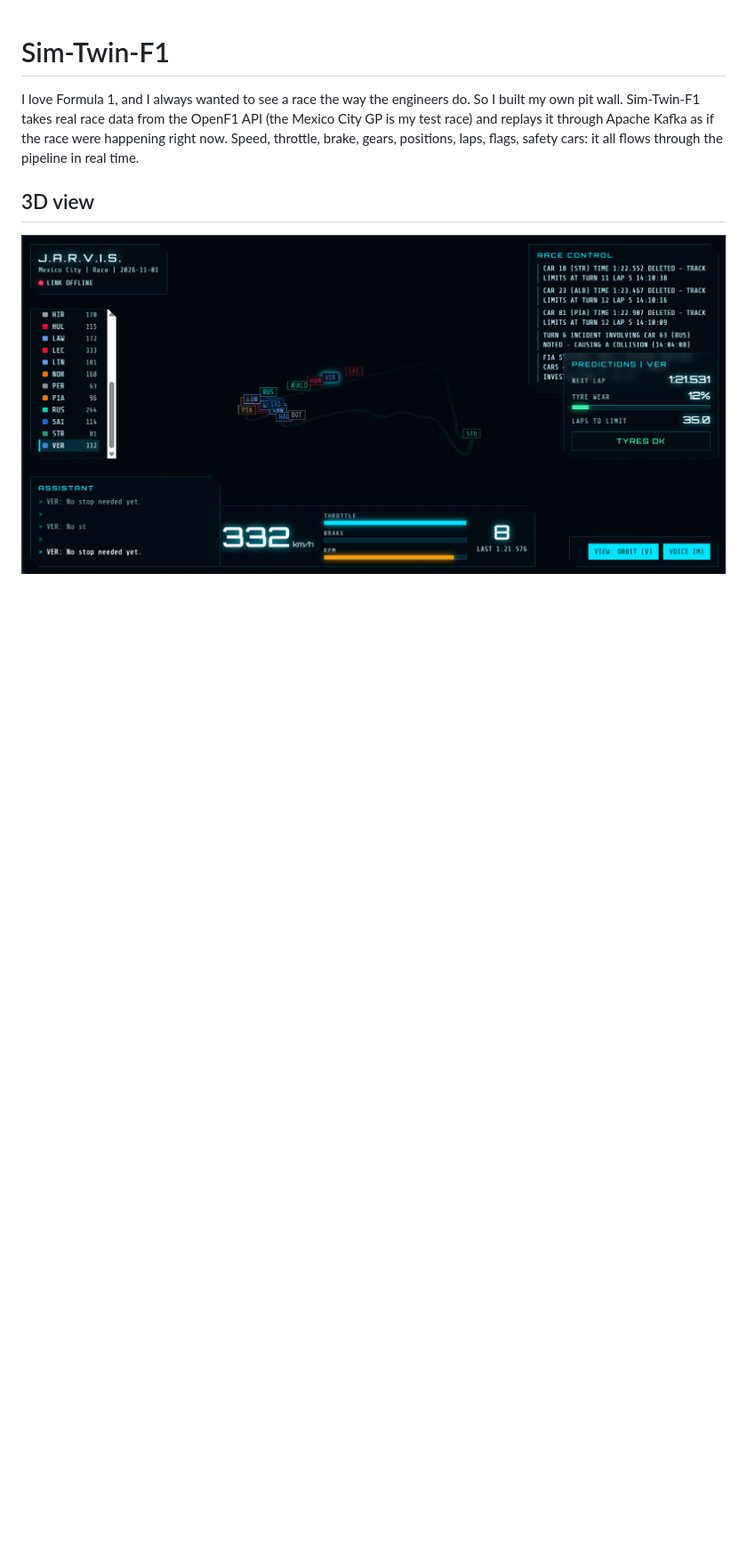
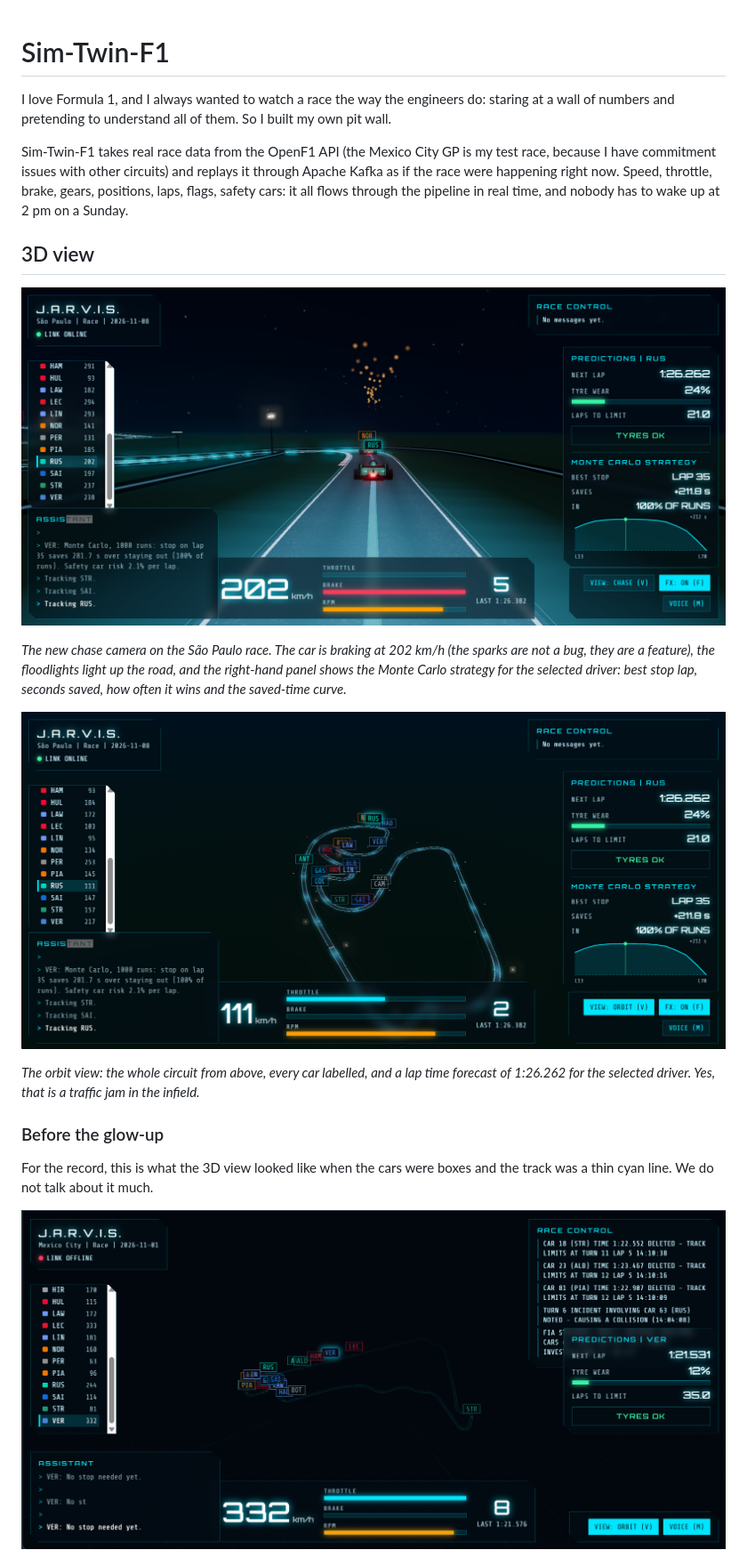
Before and after one commit to Moussa018/Sim-Twin-F1, a Markdown page: README.md, the part around one of its changes. Shown at 89% size. Drawn GitHub-style; pictures changed too: docs/chase-view-new.png (added), docs/orbit-view-new.png (added); blank space fills up the shorter version.

Commit message:
new readme

```diff
--- a/README.md
+++ b/README.md
@@ -1,7 +1,22 @@
 # Sim-Twin-F1
 
-I love Formula 1, and I always wanted to see a race the way the engineers do. So I built my own pit wall. Sim-Twin-F1 takes real race data from the OpenF1 API (the Mexico City GP is my test race) and replays it through Apache Kafka as if the race were happening right now. Speed, throttle, brake, gears, positions, laps, flags, safety cars: it all flows through the pipeline in real time.
+I love Formula 1, and I always wanted to watch a race the way the engineers do: staring at a wall of numbers and pretending to understand all of them. So I built my own pit wall.
+
+Sim-Twin-F1 takes real race data from the OpenF1 API (the Mexico City GP is my test race, because I have commitment issues with other circuits) and replays it through Apache Kafka as if the race were happening right now. Speed, throttle, brake, gears, positions, laps, flags, safety cars: it all flows through the pipeline in real time, and nobody has to wake up at 2 pm on a Sunday.
+
 ## 3D view
+
+![Chase camera view at night: George Russell's car braking in a shower of sparks, with the Monte Carlo strategy panel and the saved-time curve on the right](docs/chase-view-new.png)
+
+*The new chase camera on the São Paulo race. The car is braking at 202 km/h (the sparks are not a bug, they are a feature), the floodlights light up the road, and the right-hand panel shows the Monte Carlo strategy for the selected driver: best stop lap, seconds saved, how often it wins and the saved-time curve.*
+
+![Orbit view of the São Paulo circuit with every car labelled](docs/orbit-view-new.png)
+
+*The orbit view: the whole circuit from above, every car labelled, and a lap time forecast of 1:26.262 for the selected driver. Yes, that is a traffic jam in the infield.*
+
+### Before the glow-up
+
+For the record, this is what the 3D view looked like when the cars were boxes and the track was a thin cyan line. We do not talk about it much.
 
 ![J.A.R.V.I.S. 3D view: the Mexico City circuit with live cars, race control feed, telemetry cluster and predictions](docs/f1.png)
 
```
Also changed, not shown: other parts of README.md (+33 -20 lines).
